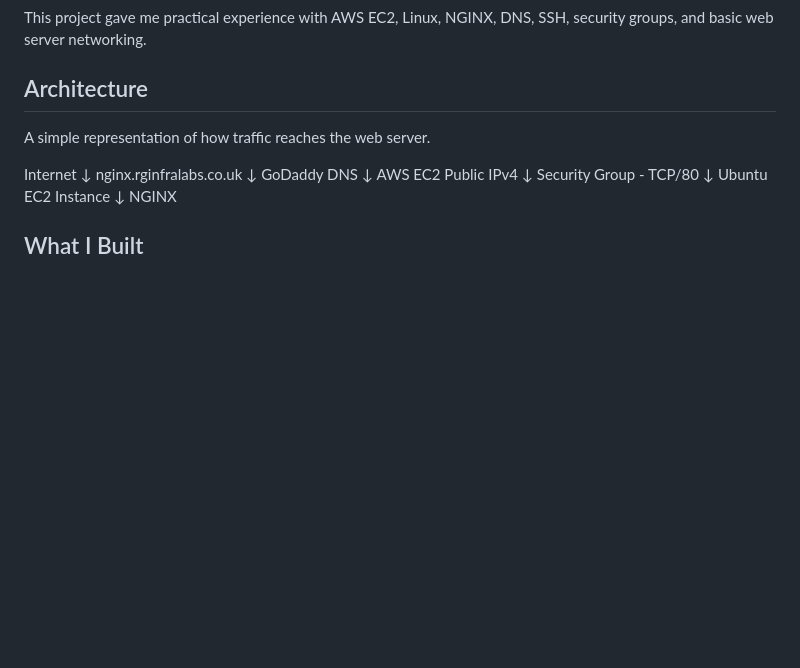
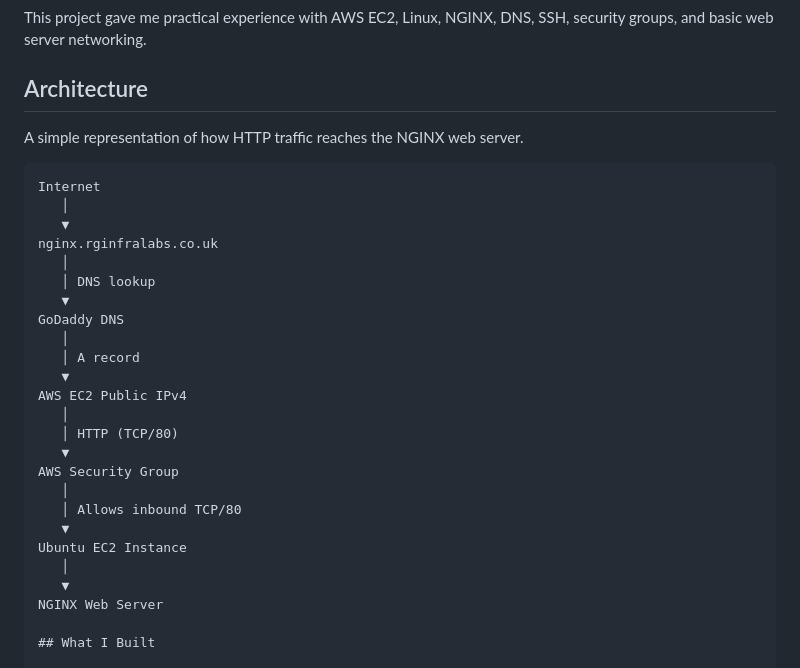
Before and after one commit to Wutang-Dev/CoderCo, a Markdown page: Networking/Assignment/README.md, the part around the change. GitHub-like rendering; blank space fills up the shorter version.

Commit message:
Upadated Architecture section

````diff
--- a/Networking/Assignment/README.md
+++ b/Networking/Assignment/README.md
@@ -9,21 +9,33 @@ I built an NGINX web server hosted on an Ubuntu EC2 virtual machine in AWS. I th
 This project gave me practical experience with AWS EC2, Linux, NGINX, DNS, SSH, security groups, and basic web server networking.
 
 ## Architecture
-A simple representation of how traffic reaches the web server.
 
+A simple representation of how HTTP traffic reaches the NGINX web server.
+
+```text
 Internet
-    ↓
+   │
+   ▼
 nginx.rginfralabs.co.uk
-    ↓
+   │
+   │ DNS lookup
+   ▼
 GoDaddy DNS
-    ↓
+   │
+   │ A record
+   ▼
 AWS EC2 Public IPv4
-    ↓
-Security Group - TCP/80
-    ↓
+   │
+   │ HTTP (TCP/80)
+   ▼
+AWS Security Group
+   │
+   │ Allows inbound TCP/80
+   ▼
 Ubuntu EC2 Instance
-    ↓
-NGINX
+   │
+   ▼
+NGINX Web Server
 
 ## What I Built
 
````
